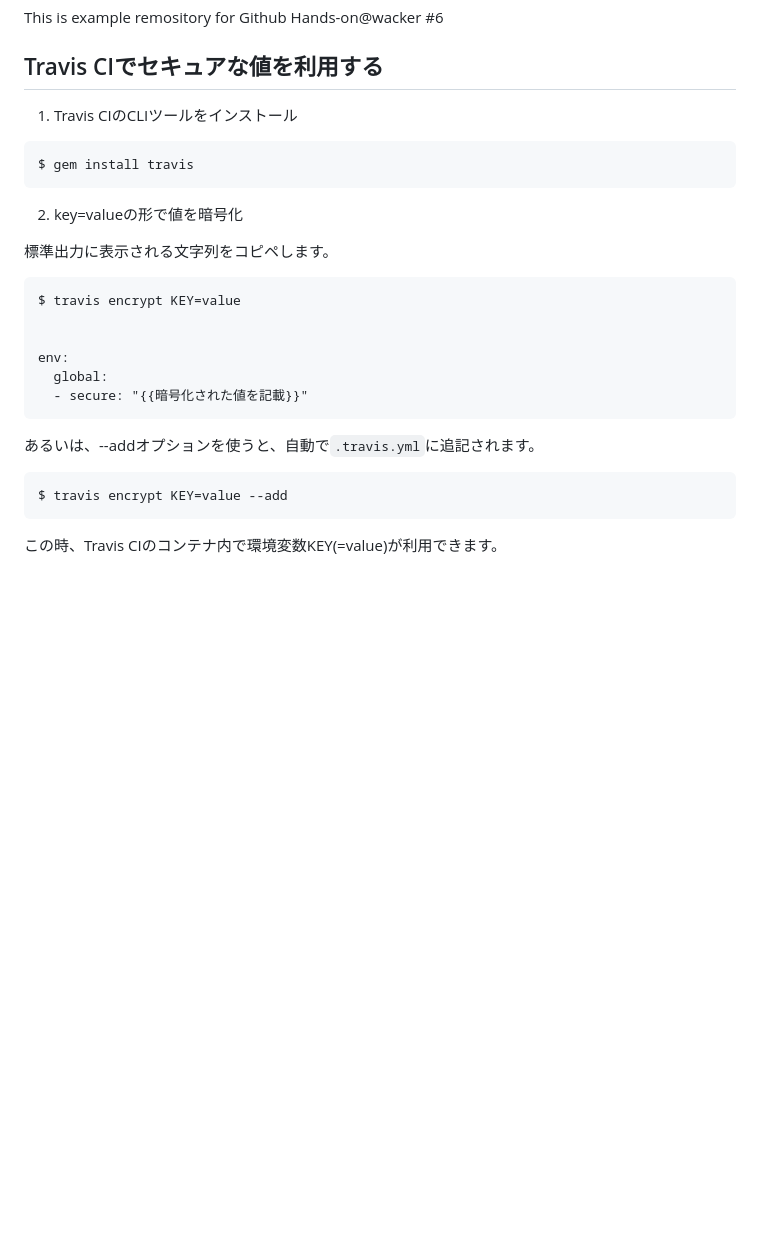
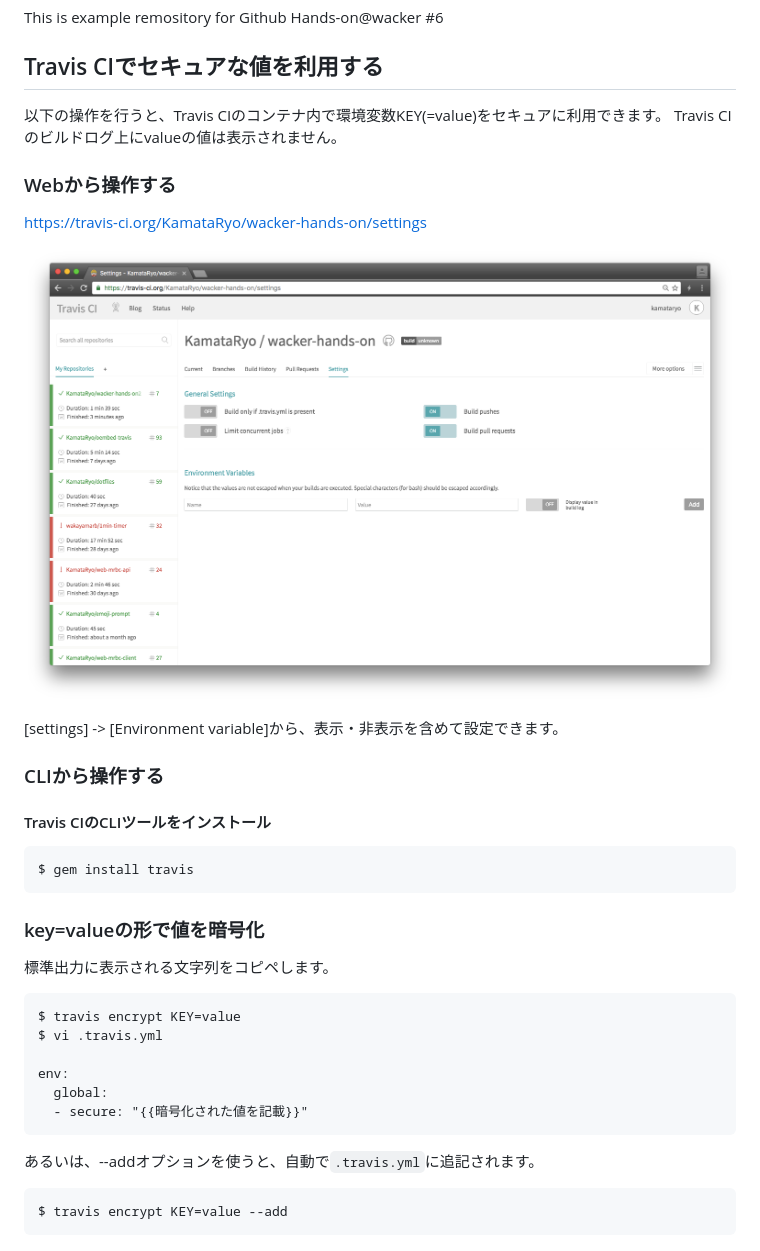
Before and after one commit to kamataryo/wacker-hands-on, a Markdown page: README.md, the part around the change. Rendered like a GitHub page; pictures changed too: screenshots/sc1.png (added); blank space fills up the shorter version.

Commit message:
Fix scripts

````diff
--- a/README.md
+++ b/README.md
@@ -4,18 +4,32 @@ This is example remository for Github Hands-on@wacker #6
 
 ## Travis CIでセキュアな値を利用する
 
-1. Travis CIのCLIツールをインストール
+以下の操作を行うと、Travis CIのコンテナ内で環境変数KEY(=value)をセキュアに利用できます。
+Travis CIのビルドログ上にvalueの値は表示されません。
+
+### Webから操作する
+
+https://travis-ci.org/KamataRyo/wacker-hands-on/settings
+
+![screenshot1](screenshots/sc1.png)
+
+[settings] -> [Environment variable]から、表示・非表示を含めて設定できます。
+
+### CLIから操作する
+
+#### Travis CIのCLIツールをインストール
 
 ```
 $ gem install travis
 ```
 
-2. key=valueの形で値を暗号化
+### key=valueの形で値を暗号化
 
 標準出力に表示される文字列をコピペします。
+
 ```
 $ travis encrypt KEY=value
-
+$ vi .travis.yml
 
 env:
   global:
@@ -23,8 +37,7 @@ env:
 ```
 
 あるいは、--addオプションを使うと、自動で`.travis.yml`に追記されます。
+
 ```
 $ travis encrypt KEY=value --add
 ```
-
-この時、Travis CIのコンテナ内で環境変数KEY(=value)が利用できます。
````
Also changed, not shown: 1 other file.
